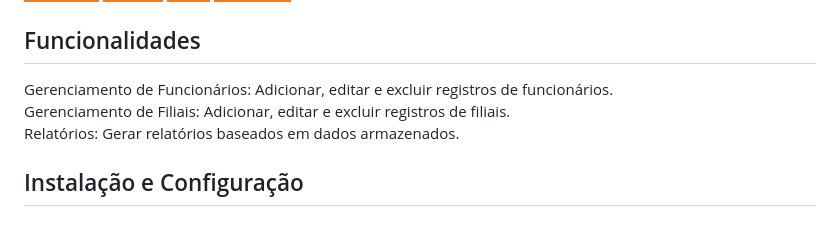
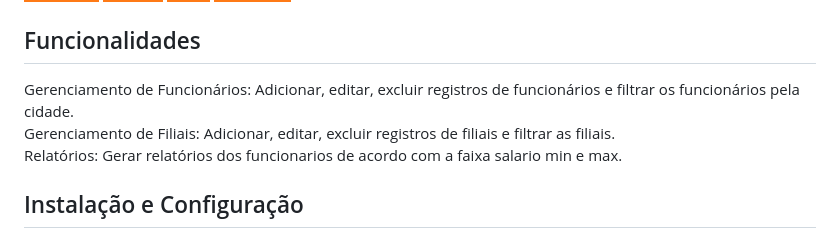
Before and after one commit to suelenmedinape/projeto-JSF, a Markdown page: README.md, the part around the change. GitHub-like rendering; badges without logos.

```diff
--- a/README.md
+++ b/README.md
@@ -23,9 +23,9 @@ Frameworks e Bibliotecas:
 ![Eclipse](https://img.shields.io/badge/Eclipse-FE7A16.svg?style=for-the-badge&logo=Eclipse&logoColor=white) ![JBoss](https://img.shields.io/badge/JBoss-FE7A16.svg?style=for-the-badge&logo=JBoss&logoColor=white) ![JPA](https://img.shields.io/badge/JPA-FE7A16.svg?style=for-the-badge&logo=JPA&logoColor=white) ![WildFly](https://img.shields.io/badge/WildFly-FE7A16.svg?style=for-the-badge&logo=Wildfly&logoColor=white)
 
 ## Funcionalidades
-Gerenciamento de Funcionários: Adicionar, editar e excluir registros de funcionários.
-Gerenciamento de Filiais: Adicionar, editar e excluir registros de filiais.
-Relatórios: Gerar relatórios baseados em dados armazenados.
+Gerenciamento de Funcionários: Adicionar, editar, excluir registros de funcionários e filtrar os funcionários pela cidade.
+Gerenciamento de Filiais: Adicionar, editar, excluir registros de filiais e filtrar as filiais.
+Relatórios: Gerar relatórios dos funcionarios de acordo com a faixa salario min e max.
 
 ## Instalação e Configuração
 - Java EE 8 ou superior (JSF 2.3, JPA, EJB);
```
